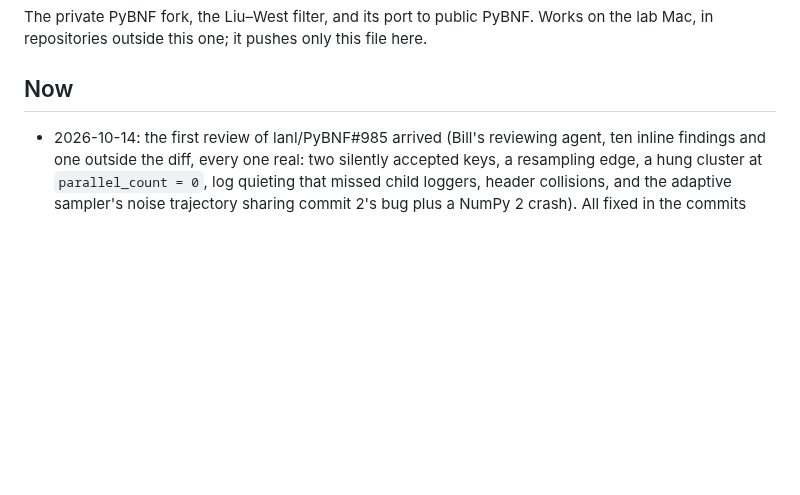
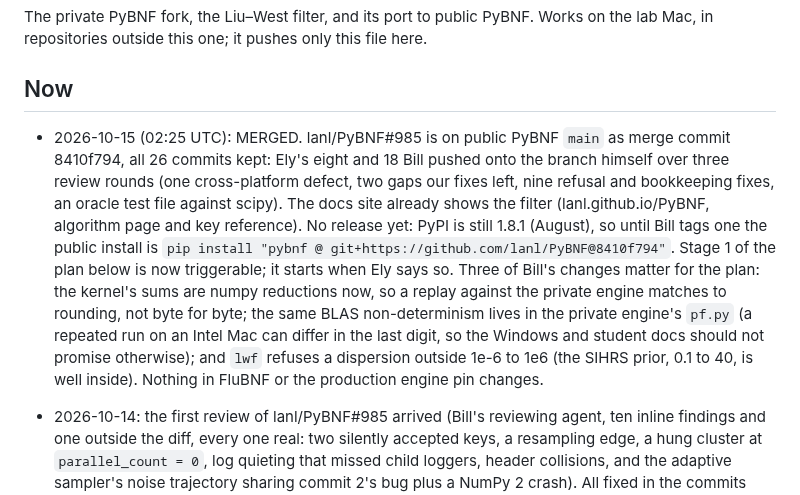
Before and after one commit to elyfmiller/flubnf, a Markdown page: docs/team/engine.md, the part around the change. GitHub-like rendering; blank space fills up the shorter version.

Commit message:
Engine notes: the Liu-West filter is merged into public PyBNF

```diff
--- a/docs/team/engine.md
+++ b/docs/team/engine.md
@@ -6,6 +6,23 @@ this file here.
 
 ## Now
 
+- 2026-10-15 (02:25 UTC): MERGED. lanl/PyBNF#985 is on public PyBNF
+  `main` as merge commit 8410f794, all 26 commits kept: Ely's eight and 18
+  Bill pushed onto the branch himself over three review rounds (one
+  cross-platform defect, two gaps our fixes left, nine refusal and
+  bookkeeping fixes, an oracle test file against scipy). The docs site
+  already shows the filter (lanl.github.io/PyBNF, algorithm page and key
+  reference). No release yet: PyPI is still 1.8.1 (August), so until Bill
+  tags one the public install is `pip install "pybnf @
+  git+https://github.com/lanl/PyBNF@8410f794"`. Stage 1 of the plan below
+  is now triggerable; it starts when Ely says so. Three of Bill's changes
+  matter for the plan: the kernel's sums are numpy reductions now, so a
+  replay against the private engine matches to rounding, not byte for
+  byte; the same BLAS non-determinism lives in the private engine's
+  `pf.py` (a repeated run on an Intel Mac can differ in the last digit, so
+  the Windows and student docs should not promise otherwise); and `lwf`
+  refuses a dispersion outside 1e-6 to 1e6 (the SIHRS prior, 0.1 to 40, is
+  well inside). Nothing in FluBNF or the production engine pin changes.
 - 2026-10-14: the first review of lanl/PyBNF#985 arrived (Bill's reviewing
   agent, ten inline findings and one outside the diff, every one real:
   two silently accepted keys, a resampling edge, a hung cluster at
```
